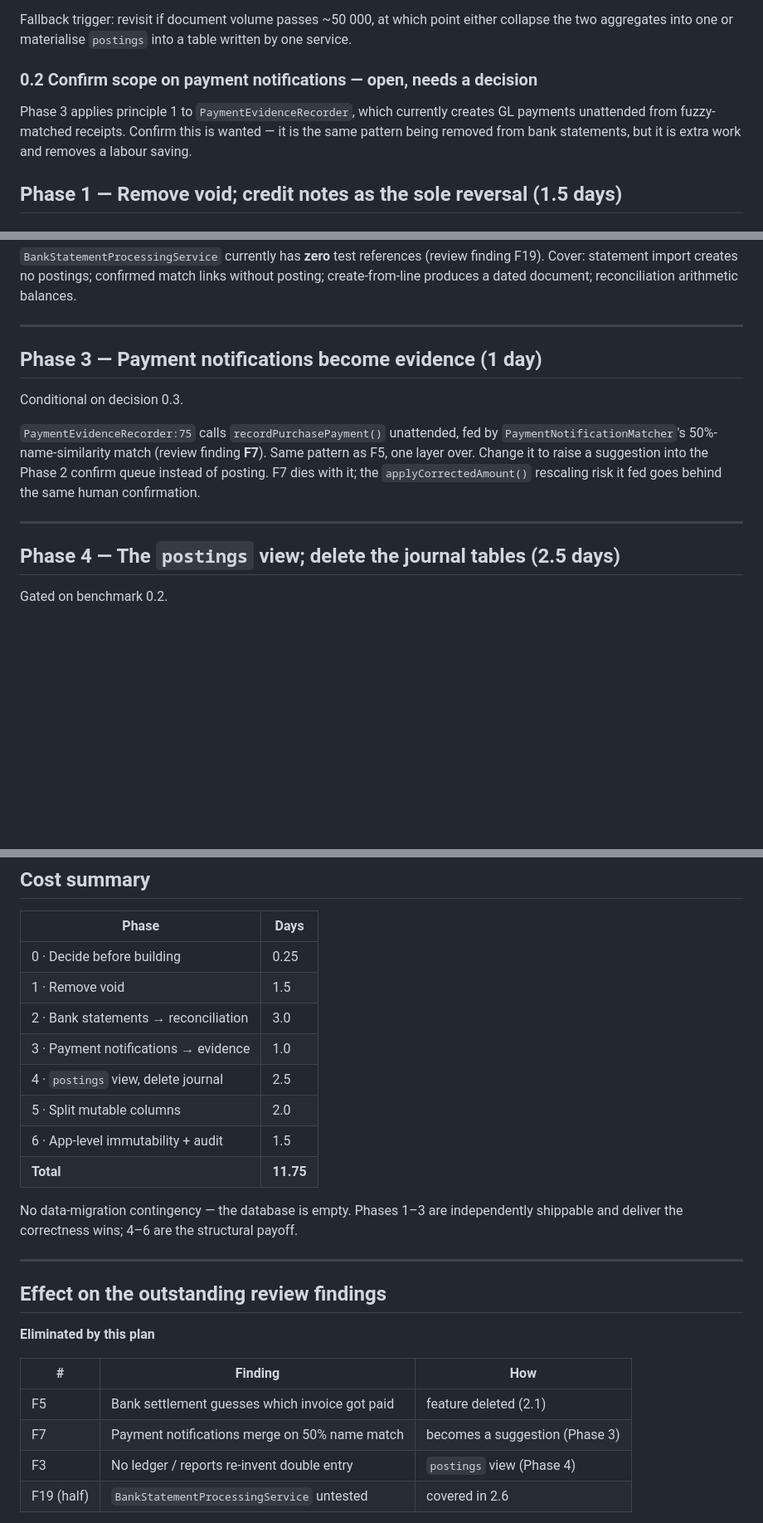
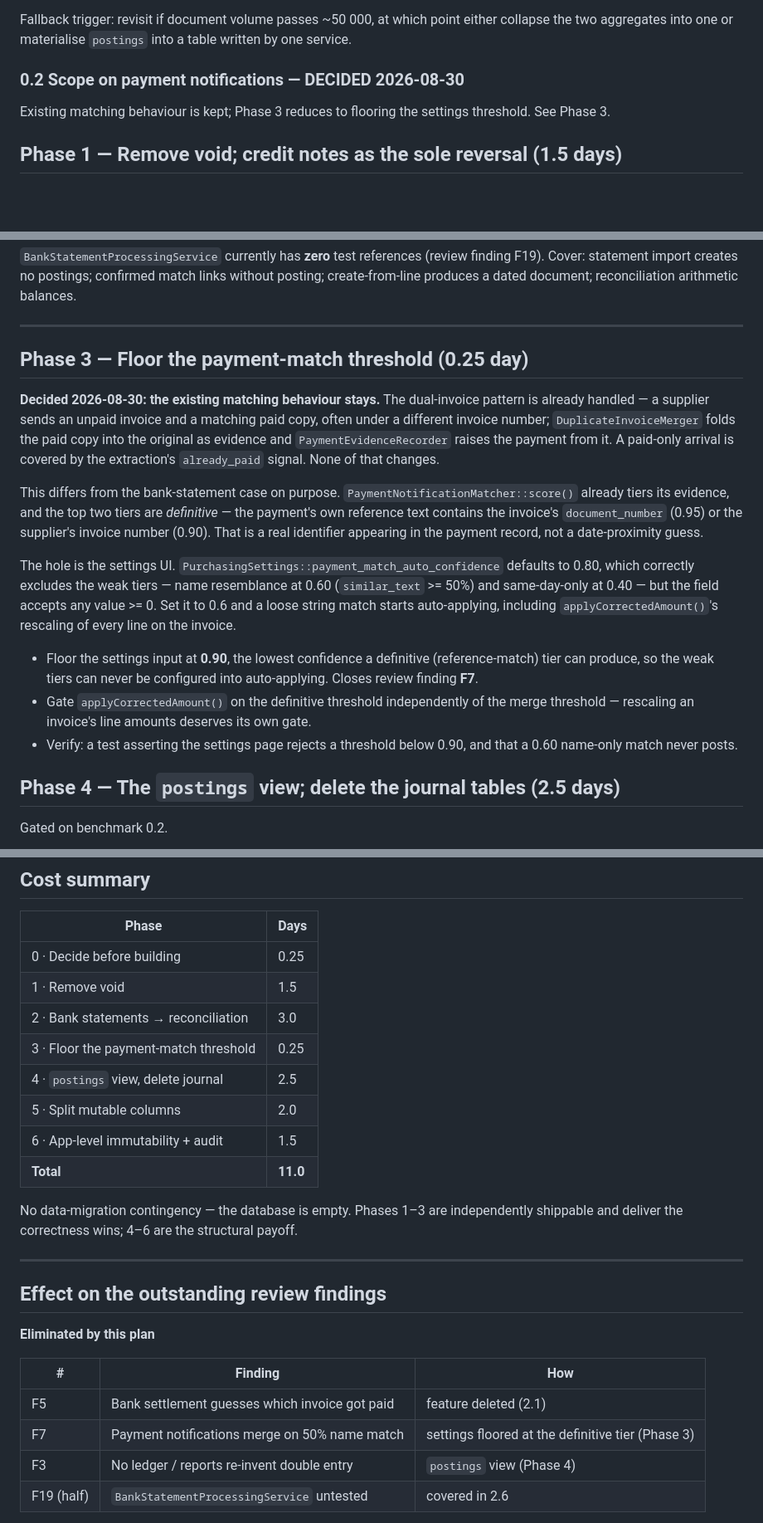
Before and after one commit to nettsite/merlin, a Markdown page: ACCOUNTING_REDESIGN_PLAN.md, 3 parts joined by grey strips. Shown at 83% size. Rendered like a GitHub page; blank space fills up the shorter version.

Commit message:
Reduce Phase 3 to flooring the payment-match threshold
The dual-invoice merge and payment-evidence path already handle paid/unpaid
invoice pairs and paid-only arrivals correctly. The only real hole is that
the settings field accepts a threshold below the definitive reference-match
tier, which would let a 50% name resemblance auto-apply.

```diff
--- a/ACCOUNTING_REDESIGN_PLAN.md
+++ b/ACCOUNTING_REDESIGN_PLAN.md
@@ -101,10 +101,9 @@ Two side findings, both worth acting on:
 Fallback trigger: revisit if document volume passes ~50 000, at which point either collapse the
 two aggregates into one or materialise `postings` into a table written by one service.
 
-### 0.2 Confirm scope on payment notifications — **open, needs a decision**
-Phase 3 applies principle 1 to `PaymentEvidenceRecorder`, which currently creates GL payments
-unattended from fuzzy-matched receipts. Confirm this is wanted — it is the same pattern being
-removed from bank statements, but it is extra work and removes a labour saving.
+### 0.2 Scope on payment notifications — **DECIDED 2026-08-30**
+
+Existing matching behaviour is kept; Phase 3 reduces to flooring the settings threshold. See Phase 3.
 
 ## Phase 1 — Remove void; credit notes as the sole reversal (1.5 days)
 
@@ -200,17 +199,32 @@ produces a dated document; reconciliation arithmetic balances.
 
 ---
 
-## Phase 3 — Payment notifications become evidence (1 day)
+## Phase 3 — Floor the payment-match threshold (0.25 day)
 
-Conditional on decision 0.3.
+**Decided 2026-08-30: the existing matching behaviour stays.** The dual-invoice pattern is
+already handled — a supplier sends an unpaid invoice and a matching paid copy, often under a
+different invoice number; `DuplicateInvoiceMerger` folds the paid copy into the original as
+evidence and `PaymentEvidenceRecorder` raises the payment from it. A paid-only arrival is covered
+by the extraction's `already_paid` signal. None of that changes.
 
-`PaymentEvidenceRecorder:75` calls `recordPurchasePayment()` unattended, fed by
-`PaymentNotificationMatcher`'s 50%-name-similarity match (review finding **F7**). Same pattern
-as F5, one layer over. Change it to raise a suggestion into the Phase 2 confirm queue instead
-of posting. F7 dies with it; the `applyCorrectedAmount()` rescaling risk it fed goes behind the
-same human confirmation.
+This differs from the bank-statement case on purpose. `PaymentNotificationMatcher::score()`
+already tiers its evidence, and the top two tiers are *definitive* — the payment's own reference
+text contains the invoice's `document_number` (0.95) or the supplier's invoice number (0.90).
+That is a real identifier appearing in the payment record, not a date-proximity guess.
 
----
+The hole is the settings UI. `PurchasingSettings::payment_match_auto_confidence` defaults to
+0.80, which correctly excludes the weak tiers — name resemblance at 0.60 (`similar_text` >= 50%)
+and same-day-only at 0.40 — but the field accepts any value >= 0. Set it to 0.6 and a loose
+string match starts auto-applying, including `applyCorrectedAmount()`'s rescaling of every line
+on the invoice.
+
+- Floor the settings input at **0.90**, the lowest confidence a definitive (reference-match) tier
+  can produce, so the weak tiers can never be configured into auto-applying. Closes review
+  finding **F7**.
+- Gate `applyCorrectedAmount()` on the definitive threshold independently of the merge threshold
+  — rescaling an invoice's line amounts deserves its own gate.
+- Verify: a test asserting the settings page rejects a threshold below 0.90, and that a 0.60
+  name-only match never posts.
 
 ## Phase 4 — The `postings` view; delete the journal tables (2.5 days)
 
@@ -313,11 +327,11 @@ otherwise.
 | 0 · Decide before building | 0.25 |
 | 1 · Remove void | 1.5 |
 | 2 · Bank statements → reconciliation | 3.0 |
-| 3 · Payment notifications → evidence | 1.0 |
+| 3 · Floor the payment-match threshold | 0.25 |
 | 4 · `postings` view, delete journal | 2.5 |
 | 5 · Split mutable columns | 2.0 |
 | 6 · App-level immutability + audit | 1.5 |
-| **Total** | **11.75** |
+| **Total** | **11.0** |
 
 No data-migration contingency — the database is empty. Phases 1–3 are independently shippable
 and deliver the correctness wins; 4–6 are the structural payoff.
@@ -331,7 +345,7 @@ and deliver the correctness wins; 4–6 are the structural payoff.
 | # | Finding | How |
 |---|---|---|
 | F5 | Bank settlement guesses which invoice got paid | feature deleted (2.1) |
-| F7 | Payment notifications merge on 50% name match | becomes a suggestion (Phase 3) |
+| F7 | Payment notifications merge on 50% name match | settings floored at the definitive tier (Phase 3) |
 | F3 | No ledger / reports re-invent double entry | `postings` view (Phase 4) |
 | F19 (half) | `BankStatementProcessingService` untested | covered in 2.6 |
 
```
